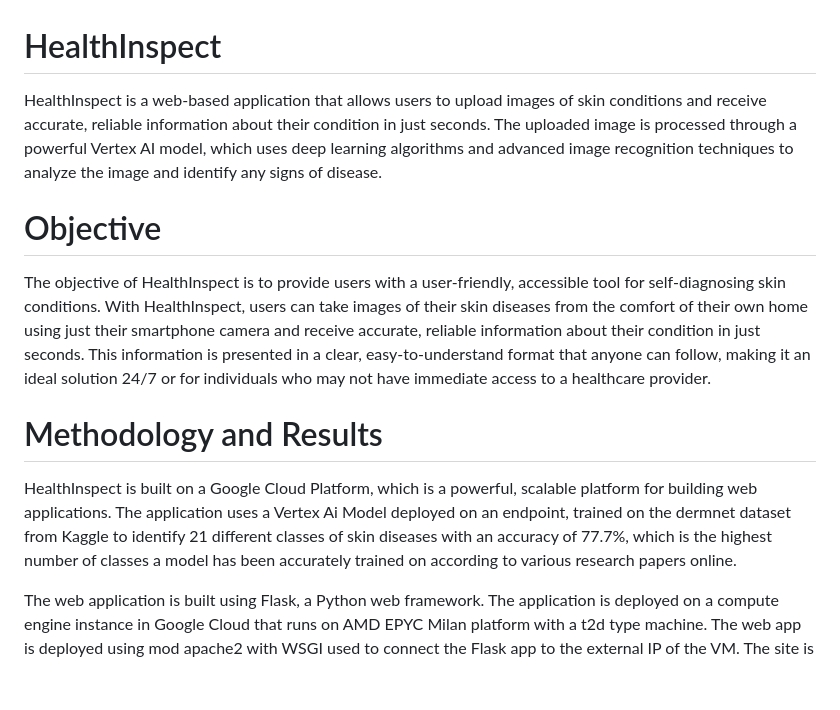
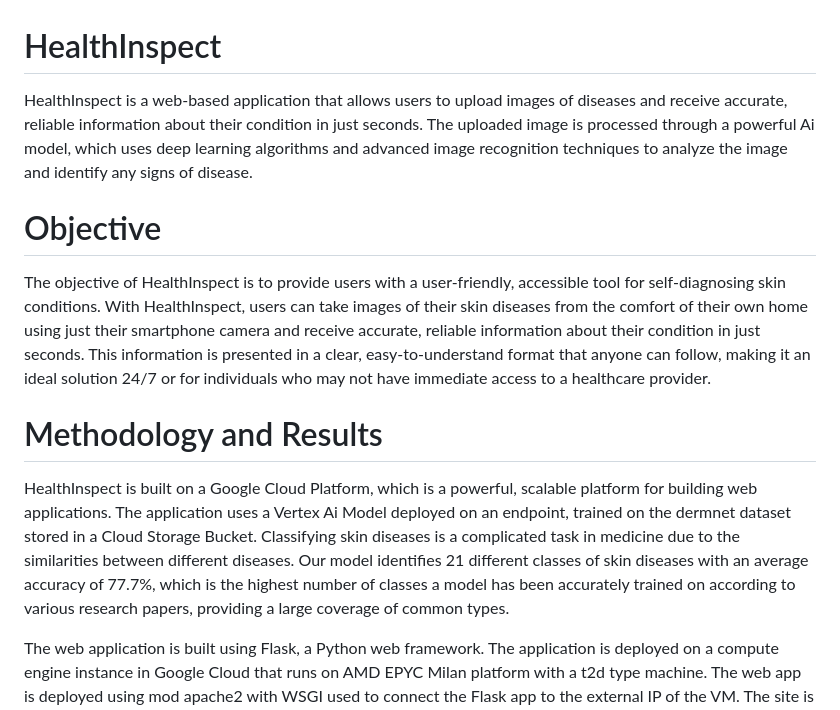
Before and after one commit to takshkothari/HealthInspect, a Markdown page: README.md, the part around the change. Drawn GitHub-style; blank space fills up the shorter version.

```diff
--- a/README.md
+++ b/README.md
@@ -1,12 +1,14 @@
 
 # HealthInspect
-HealthInspect is a web-based application that allows users to upload images of skin conditions and receive accurate, reliable information about their condition in just seconds. The uploaded image is processed through a powerful Vertex AI model, which uses deep learning algorithms and advanced image recognition techniques to analyze the image and identify any signs of disease.
+HealthInspect is a web-based application that allows users to upload images of diseases and receive accurate, reliable information about their condition in just seconds. The uploaded image is processed through a powerful Ai model, which uses deep learning algorithms and advanced image recognition techniques to analyze the image and identify any signs of disease.
 
 # Objective
 The objective of HealthInspect is to provide users with a user-friendly, accessible tool for self-diagnosing skin conditions. With HealthInspect, users can take images of their skin diseases from the comfort of their own home using just their smartphone camera and receive accurate, reliable information about their condition in just seconds. This information is presented in a clear, easy-to-understand format that anyone can follow, making it an ideal solution 24/7 or for individuals who may not have immediate access to a healthcare provider.
 
 # Methodology and Results
-HealthInspect is built on a Google Cloud Platform, which is a powerful, scalable platform for building web applications. The application uses a Vertex Ai Model deployed on an endpoint, trained on the dermnet dataset from Kaggle to identify 21 different classes of skin diseases with an accuracy of 77.7%, which is the highest number of classes a model has been accurately trained on according to various research papers online.
+HealthInspect is built on a Google Cloud Platform, which is a powerful, scalable platform for building web applications. The application uses a Vertex Ai Model deployed on an endpoint, trained on the dermnet dataset stored in a Cloud Storage Bucket.
+Classifying skin diseases is a complicated task in medicine due to the similarities between different diseases.
+Our model identifies 21 different classes of skin diseases with an average accuracy of 77.7%, which is the highest number of classes a model has been accurately trained on according to various research papers, providing a large coverage of common types.
 
 The web application is built using Flask, a Python web framework. The application is deployed on a compute engine instance in Google Cloud that runs on AMD EPYC Milan platform with a t2d type machine. The web app is deployed using mod apache2 with WSGI used to connect the Flask app to the external IP of the VM. The site is accessible via the external IP.
 
```
